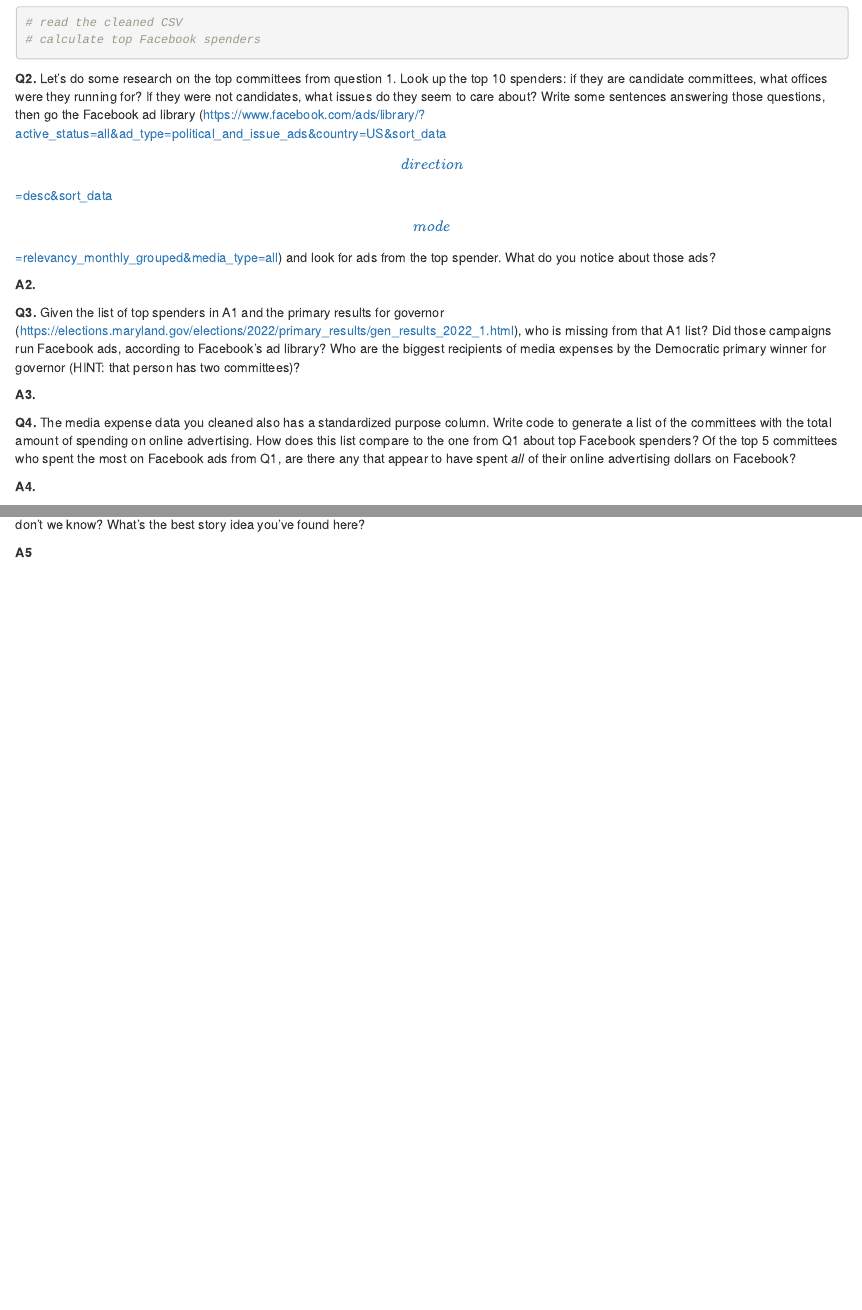
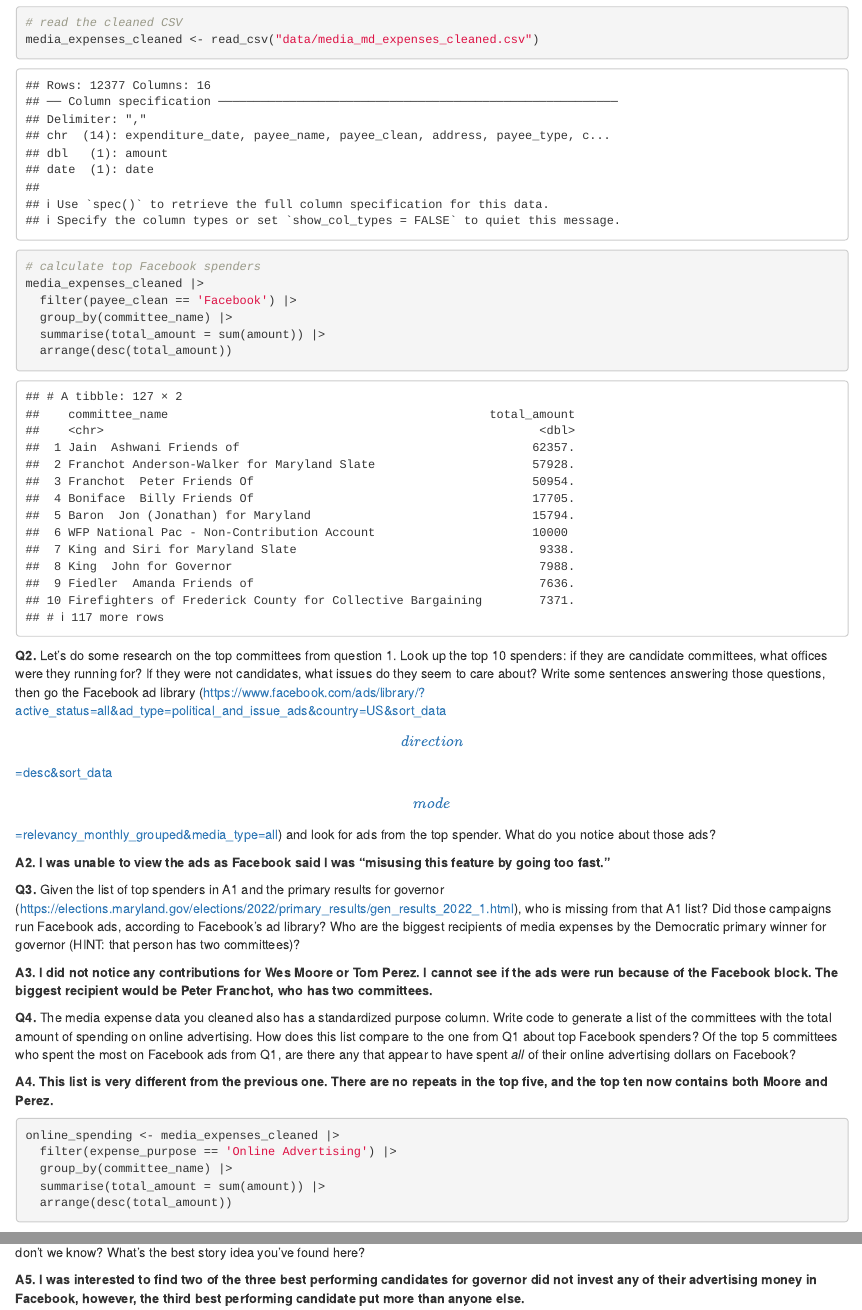
Before and after one commit to myelenik/JOUR472, an R Markdown document (labs/lab_04/lab_04.rmd): the page in a window 1100 px wide, from 2080 px down, and a second part further down, joined at a grey line. Rendered offline with R 4.5, knitr and Pandoc, with nearby package versions; some code elsewhere in the file could not run offline; column names are cleaned by a stand-in for the janitor package.

Commit message:
Update lab_04.rmd

````diff
--- a/labs/lab_04/lab_04.rmd
+++ b/labs/lab_04/lab_04.rmd
@@ -89,17 +89,22 @@ write_csv(media_expenses, "data/media_expenses.csv")
 
 ```{r}
 # read the cleaned CSV
+media_expenses_cleaned <- read_csv("data/media_md_expenses_cleaned.csv")
 # calculate top Facebook spenders
-
+media_expenses_cleaned |>
+  filter(payee_clean == 'Facebook') |>
+  group_by(committee_name) |>
+  summarise(total_amount = sum(amount)) |>
+  arrange(desc(total_amount))
 ```
 
 **Q2.** Let's do some research on the top committees from question 1. Look up the top 10 spenders: if they are candidate committees, what offices were they running for? If they were not candidates, what issues do they seem to care about? Write some sentences answering those questions, then go the Facebook ad library ([https://www.facebook.com/ads/library/?active_status=all&ad_type=political_and_issue_ads&country=US&sort_data\\[direction\\]=desc&sort_data\\[mode\\]=relevancy_monthly_grouped&media_type=all](https://www.facebook.com/ads/library/?active_status=all&ad_type=political_and_issue_ads&country=US&sort_data%5Bdirection%5D=desc&sort_data%5Bmode%5D=relevancy_monthly_grouped&media_type=all){.uri}) and look for ads from the top spender. What do you notice about those ads?
 
-**A2.**
+**A2. I was unable to view the ads as Facebook said I was "misusing this feature by going too fast."**
 
 **Q3.** Given the list of top spenders in A1 and the primary results for governor (<https://elections.maryland.gov/elections/2022/primary_results/gen_results_2022_1.html>), who is missing from that A1 list? Did those campaigns run Facebook ads, according to Facebook's ad library? Who are the biggest recipients of media expenses by the Democratic primary winner for governor (HINT: that person has two committees)?
 
-**A3.**
+**A3. I did not notice any contributions for Wes Moore or Tom Perez. I cannot see if the ads were run because of the Facebook block. The biggest recipient would be Peter Franchot, who has two committees.**
 
 ```{r}
 
@@ -107,12 +112,16 @@ write_csv(media_expenses, "data/media_expenses.csv")
 
 **Q4.** The media expense data you cleaned also has a standardized purpose column. Write code to generate a list of the committees with the total amount of spending on online advertising. How does this list compare to the one from Q1 about top Facebook spenders? Of the top 5 committees who spent the most on Facebook ads from Q1, are there any that appear to have spent *all* of their online advertising dollars on Facebook?
 
-**A4.**
+**A4. This list is very different from the previous one. There are no repeats in the top five, and the top ten now contains both Moore and Perez.**
 
 ```{r}
-
+online_spending <- media_expenses_cleaned |>
+  filter(expense_purpose == 'Online Advertising') |>
+  group_by(committee_name) |>
+  summarise(total_amount = sum(amount)) |>
+  arrange(desc(total_amount))
 ```
 
 **Q5** You've been asked to summarize your findings about spending on Facebook by Maryland political candidates. How much do we know and what don't we know? What's the best story idea you've found here?
 
-**A5**
+**A5. I was interested to find two of the three best performing candidates for governor did not invest any of their advertising money in Facebook, however, the third best performing candidate put more than anyone else.**
````
